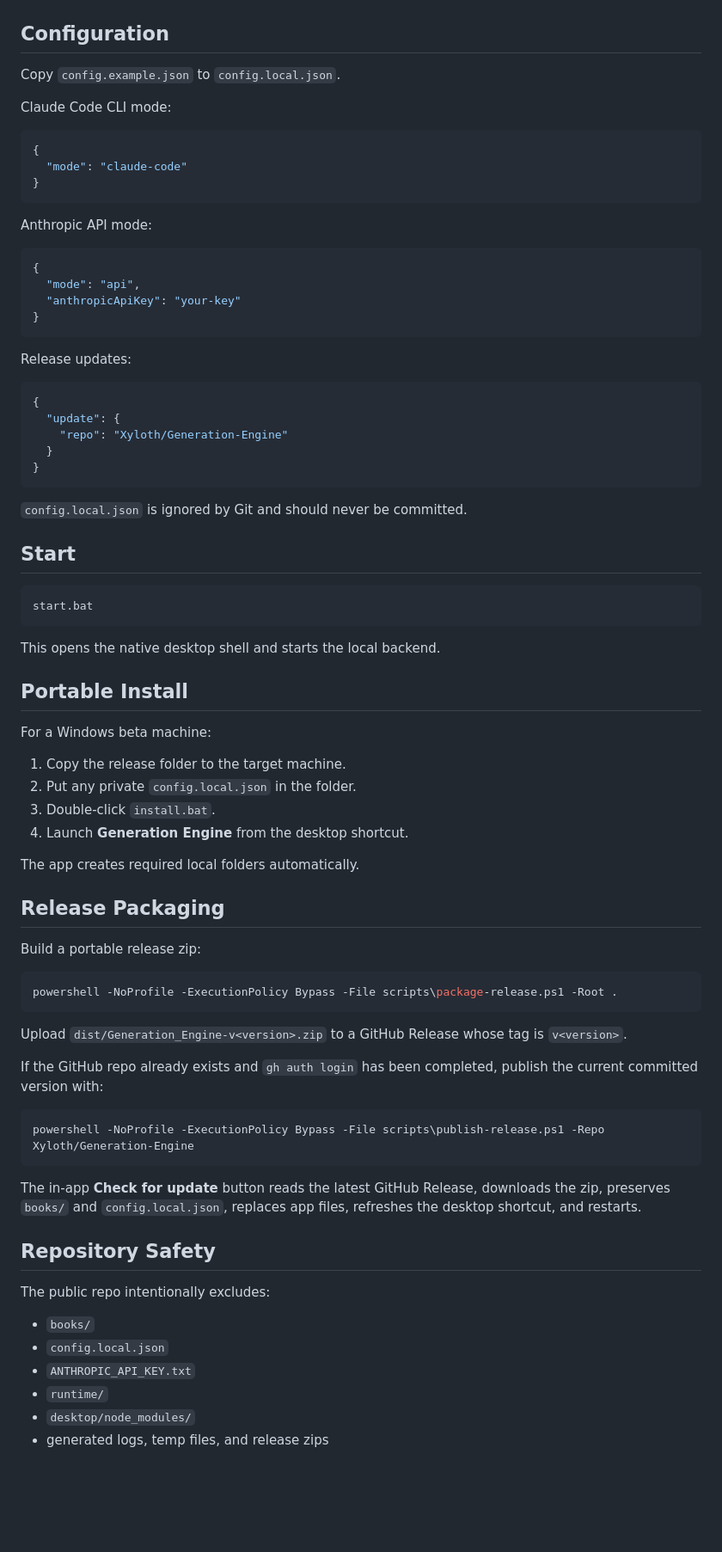
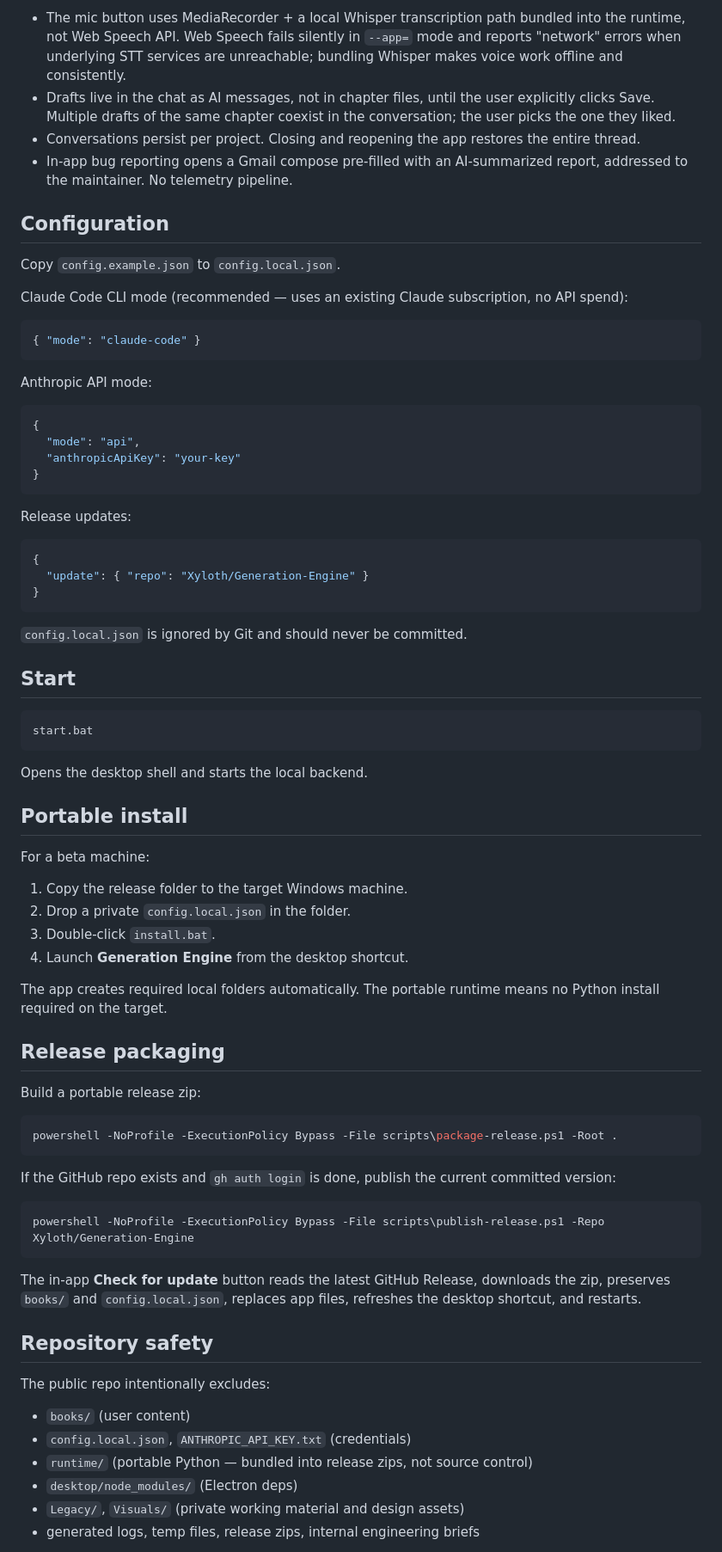
Before and after one commit to Xyloth/Generation-Engine, a Markdown page: README.md, the part around one of its changes. Shown at 86% size. Drawn GitHub-style; blank space fills up the shorter version.

````diff
--- a/README.md
+++ b/README.md
@@ -46,13 +50,16 @@ For research projects, the app is source-led. It extracts claims from evidence,
+- The mic button uses MediaRecorder + a local Whisper transcription path bundled into the runtime, not Web Speech API. Web Speech fails silently in `--app=` mode and reports "network" errors when underlying STT services are unreachable; bundling Whisper makes voice work offline and consistently.
+- Drafts live in the chat as AI messages, not in chapter files, until the user explicitly clicks Save. Multiple drafts of the same chapter coexist in the conversation; the user picks the one they liked.
+- Conversations persist per project. Closing and reopening the app restores the entire thread.
+- In-app bug reporting opens a Gmail compose pre-filled with an AI-summarized report, addressed to the maintainer. No telemetry pipeline.
+
 ## Configuration
 
 Copy `config.example.json` to `config.local.json`.
 
-Claude Code CLI mode:
+Claude Code CLI mode (recommended — uses an existing Claude subscription, no API spend):
 
 ```json
-{
-  "mode": "claude-code"
-}
+{ "mode": "claude-code" }
 ```
 
 Anthropic API mode:
@@ -68,9 +75,7 @@ Release updates:
 
 ```json
 {
-  "update": {
-    "repo": "Xyloth/Generation-Engine"
-  }
+  "update": { "repo": "Xyloth/Generation-Engine" }
 }
 ```
 
@@ -82,20 +87,20 @@ Release updates:
 start.bat
 ```
 
-This opens the native desktop shell and starts the local backend.
+Opens the desktop shell and starts the local backend.
 
-## Portable Install
+## Portable install
 
-For a Windows beta machine:
+For a beta machine:
 
-1. Copy the release folder to the target machine.
-2. Put any private `config.local.json` in the folder.
+1. Copy the release folder to the target Windows machine.
+2. Drop a private `config.local.json` in the folder.
 3. Double-click `install.bat`.
 4. Launch **Generation Engine** from the desktop shortcut.
 
-The app creates required local folders automatically.
+The app creates required local folders automatically. The portable runtime means no Python install required on the target.
 
-## Release Packaging
+## Release packaging
 
 Build a portable release zip:
 
@@ -103,9 +108,7 @@ Build a portable release zip:
 powershell -NoProfile -ExecutionPolicy Bypass -File scripts\package-release.ps1 -Root .
 ```
 
-Upload `dist/Generation_Engine-v<version>.zip` to a GitHub Release whose tag is `v<version>`.
-
-If the GitHub repo already exists and `gh auth login` has been completed, publish the current committed version with:
+If the GitHub repo exists and `gh auth login` is done, publish the current committed version:
 
 ```powershell
 powershell -NoProfile -ExecutionPolicy Bypass -File scripts\publish-release.ps1 -Repo Xyloth/Generation-Engine
@@ -113,14 +116,14 @@ powershell -NoProfile -ExecutionPolicy Bypass -File scripts\publish-release.ps1
 
 The in-app **Check for update** button reads the latest GitHub Release, downloads the zip, preserves `books/` and `config.local.json`, replaces app files, refreshes the desktop shortcut, and restarts.
 
-## Repository Safety
+## Repository safety
 
 The public repo intentionally excludes:
 
-- `books/`
-- `config.local.json`
-- `ANTHROPIC_API_KEY.txt`
-- `runtime/`
-- `desktop/node_modules/`
-- generated logs, temp files, and release zips
+- `books/` (user content)
+- `config.local.json`, `ANTHROPIC_API_KEY.txt` (credentials)
+- `runtime/` (portable Python — bundled into release zips, not source control)
+- `desktop/node_modules/` (Electron deps)
+- `Legacy/`, `Visuals/` (private working material and design assets)
+- generated logs, temp files, release zips, internal engineering briefs
 
````
Also changed, not shown: other parts of README.md (+43 -31 lines).
